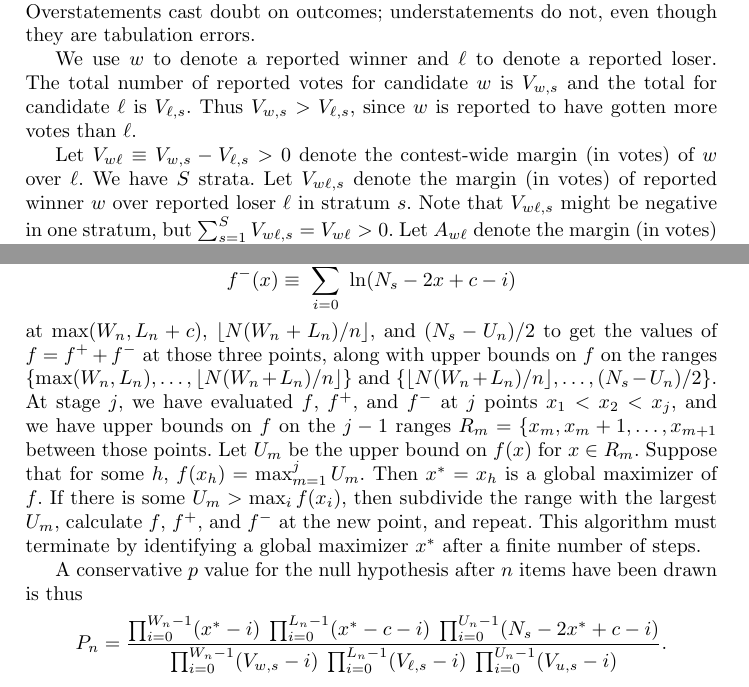
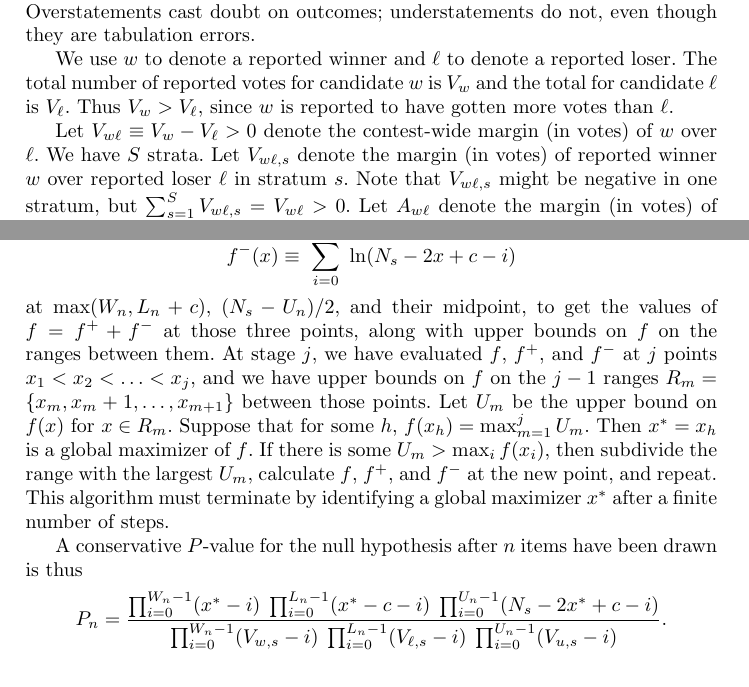
Before and after one commit to pbstark/CORLA18, a LaTeX thesis (CO18.tex): two parts of pages 4 and 14 of 15, joined at a grey line, cut so that both start at the same text. Compiled offline with pdfLaTeX.

Commit message:
minor math edits

```diff
--- a/CO18.tex
+++ b/CO18.tex
@@ -170,11 +170,11 @@ winner and \emph{every} reported loser to appear to be smaller than it really wa
 Overstatements cast doubt on outcomes; understatements do not, even though they are tabulation errors.
 
 We use $w$ to denote a reported winner and $\ell$ to denote a reported loser.
-The total number of reported votes for candidate~$w$ is $V_{w,s}$
-and the total for candidate~$\ell$ is $V_{\ell,s}$.
-Thus $V_{w,s} > V_{\ell,s}$, since $w$ is reported to have gotten more votes than $\ell$.
+The total number of reported votes for candidate~$w$ is $V_{w}$
+and the total for candidate~$\ell$ is $V_{\ell}$.
+Thus $V_{w} > V_{\ell}$, since $w$ is reported to have gotten more votes than $\ell$.
 
-Let $V_{w\ell} \equiv V_{w,s} - V_{\ell,s} > 0$ denote the contest-wide margin (in votes) of
+Let $V_{w\ell} \equiv V_{w} - V_{\ell} > 0$ denote the contest-wide margin (in votes) of
 $w$ over  $\ell$.
 We have $S$ strata.
 Let $V_{w\ell,s}$ denote the margin (in votes) of reported winner $w$ over reported loser $\ell$
@@ -685,13 +685,11 @@ and
 $$
   f^-(x) \equiv \sum_{i=0}^{U_n-1} \ln (N_s-2x+c-i)
 $$
-at $\max(W_n, L_n+c)$, $\lfloor N(W_n+L_n)/n \rfloor $, and
-$(N_s-U_n)/2$ to get the values of $f = f^+ + f^-$ at those three points, along with
-upper bounds on $f$ on the ranges
-$\{\max(W_n, L_n), \ldots, \lfloor N(W_n+L_n)/n\rfloor \}$ and
-$\{\lfloor N(W_n+L_n)/n \rfloor, \ldots, (N_s-U_n)/2\}$.
-At stage $j$, we have evaluated $f$, $f^+$, and $f^-$ at $j$ points $x_1 < x_2 < x_j$, and
-we have upper bounds on $f$ on the $j-1$ ranges $R_m = \{x_m, x_m+1, \ldots, x_{m+1}$
+at $\max(W_n, L_n+c)$, $(N_s-U_n)/2$, and their midpoint,
+ to get the values of $f = f^+ + f^-$ at those three points, along with
+upper bounds on $f$ on the ranges between them.
+At stage $j$, we have evaluated $f$, $f^+$, and $f^-$ at $j$ points $x_1 < x_2 < \ldots < x_j$, and
+we have upper bounds on $f$ on the $j-1$ ranges $R_m = \{x_m, x_m+1, \ldots, x_{m+1}\}$
 between those points.
 Let $U_m$ be the upper bound on $f(x)$ for $x \in R_m$.
 Suppose that for some $h$, $f(x_h) = \max_{m=1}^j U_m$.
@@ -700,7 +698,7 @@ If there is some $U_m > \max_i f(x_i)$, then subdivide the range with the larges
 calculate $f$, $f^+$, and $f^-$ at the new point, and repeat.
 This algorithm must terminate by identifying a global maximizer $x^*$ after a finite number of steps.
 
-A conservative $p$ value for the null hypothesis after $n$ items have been drawn is thus
+A conservative $P$-value for the null hypothesis after $n$ items have been drawn is thus
 $$
    P_n =  \frac{\prod_{i=0}^{W_n-1} (x^*-i) \; \prod_{i=0}^{L_n-1}  (x^*-c-i) \; \prod_{i=0}^{U_n-1} (N_s-2x^*+c-i)}{\prod_{i=0}^{W_n-1}(V_{w,s}-i) \; \prod_{i=0}^{L_n-1} (V_{\ell,s}-i) \; \prod_{i=0}^{U_n-1} (V_{u,s}-i)}.
 $$
```
